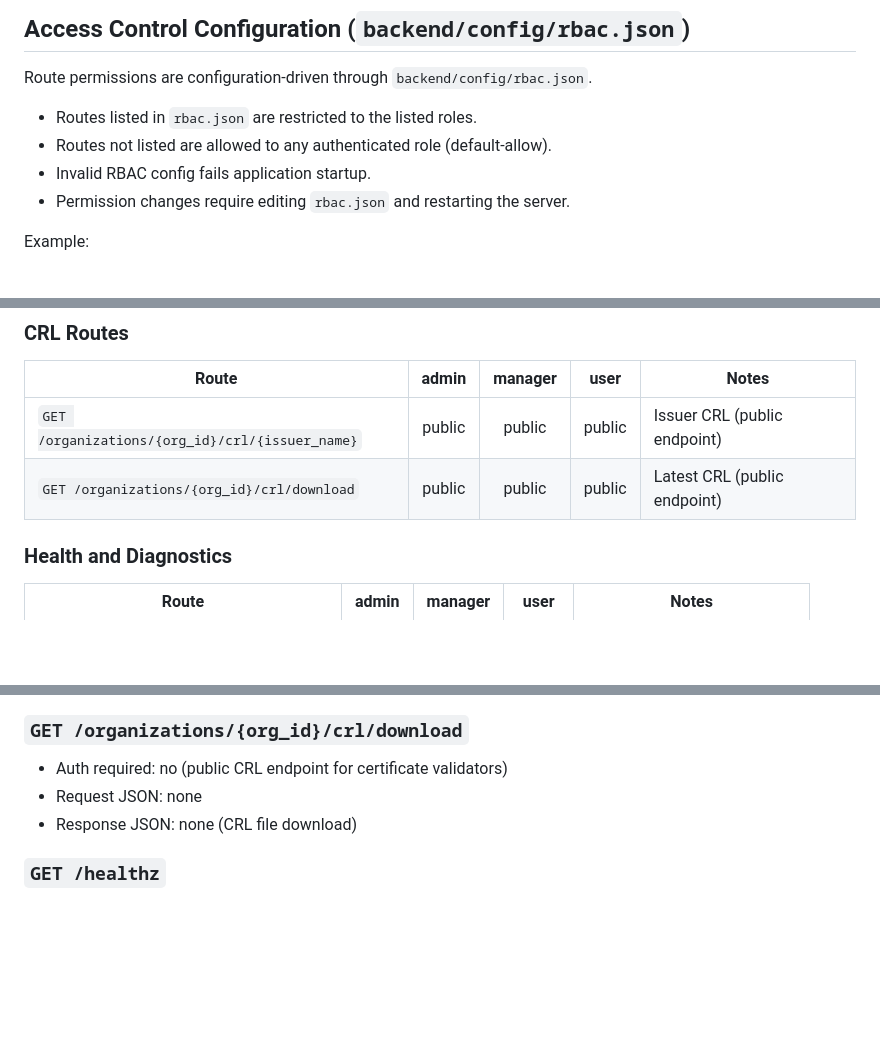
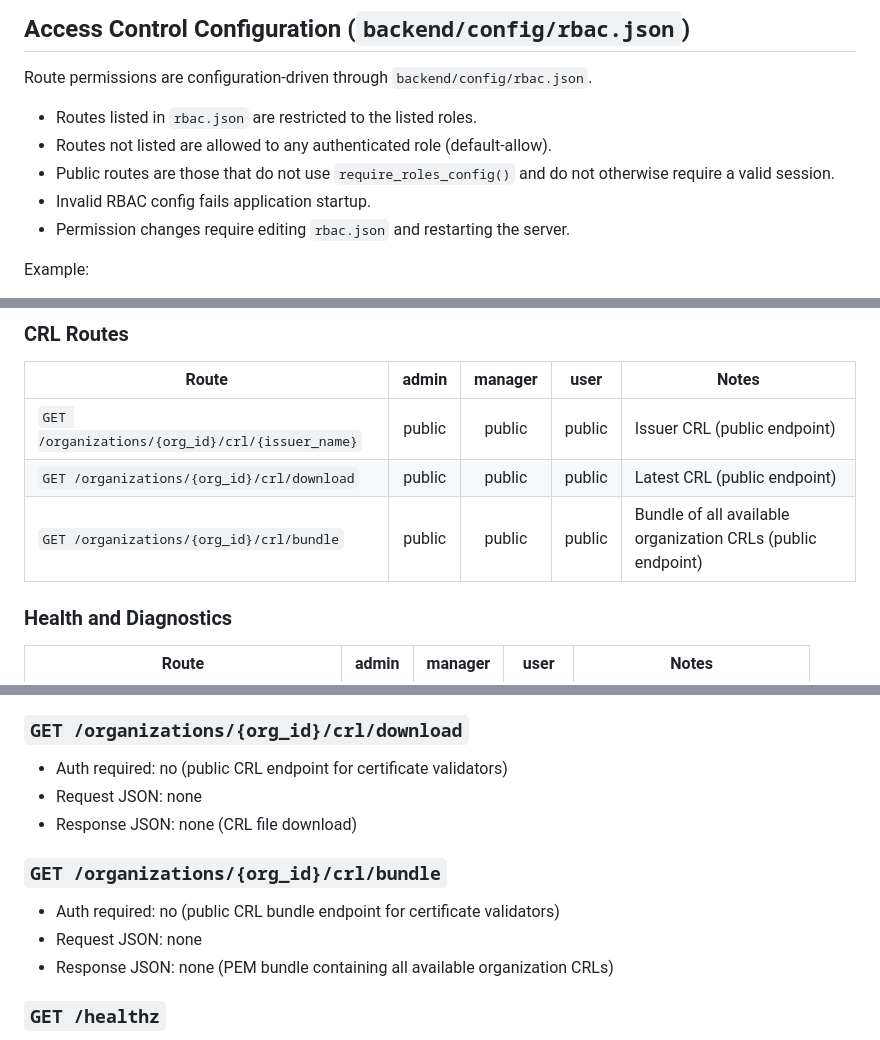
Before and after one commit to entr0-pi/pki-certificates, a Markdown page: docs/ROUTES.md, 3 parts joined by grey strips. Drawn GitHub-style; blank space fills up the shorter version.

```diff
--- a/docs/ROUTES.md
+++ b/docs/ROUTES.md
@@ -46,6 +46,7 @@ Route permissions are configuration-driven through `backend/config/rbac.json`.
 
 - Routes listed in `rbac.json` are restricted to the listed roles.
 - Routes not listed are allowed to any authenticated role (default-allow).
+- Public routes are those that do not use `require_roles_config()` and do not otherwise require a valid session.
 - Invalid RBAC config fails application startup.
 - Permission changes require editing `rbac.json` and restarting the server.
 
@@ -127,6 +128,7 @@ Legend: `✓` allowed, `-` denied, `public` no auth required.
 |------|:-----:|:-------:|:----:|------|
 | `GET /organizations/{org_id}/crl/{issuer_name}` | public | public | public | Issuer CRL (public endpoint) |
 | `GET /organizations/{org_id}/crl/download` | public | public | public | Latest CRL (public endpoint) |
+| `GET /organizations/{org_id}/crl/bundle` | public | public | public | Bundle of all available organization CRLs (public endpoint) |
 
 ### Health and Diagnostics
 
@@ -378,6 +380,11 @@ Legend: `✓` allowed, `-` denied, `public` no auth required.
 - Request JSON: none
 - Response JSON: none (CRL file download)
 
+### `GET /organizations/{org_id}/crl/bundle`
+- Auth required: no (public CRL bundle endpoint for certificate validators)
+- Request JSON: none
+- Response JSON: none (PEM bundle containing all available organization CRLs)
+
 ### `GET /healthz`
 - Auth required: no
 - Request JSON: none
```
